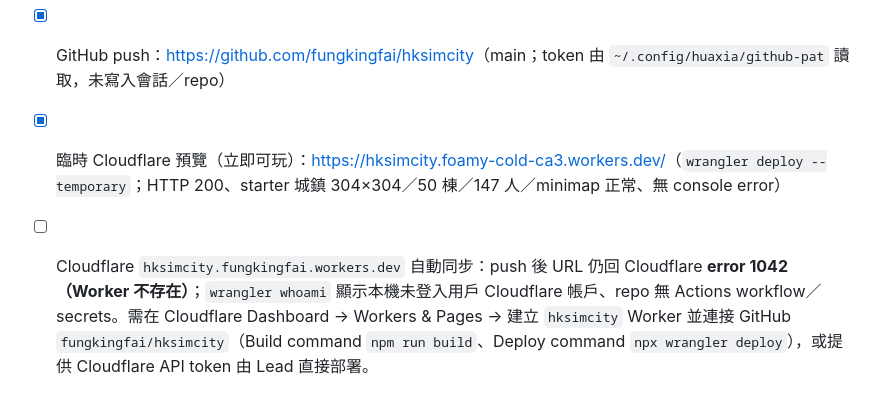
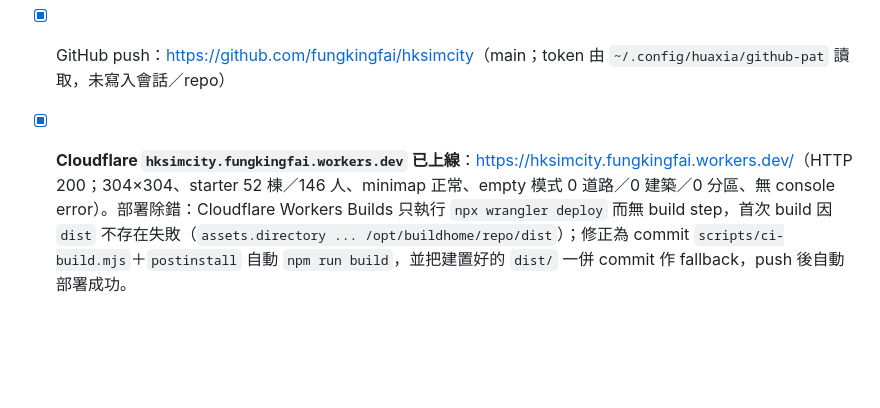
Before and after one commit to fungkingfai/hksimcity, a Markdown page: docs/TEAM_REPORT.md, the part around the change. Drawn GitHub-style; blank space fills up the shorter version.

```diff
--- a/docs/TEAM_REPORT.md
+++ b/docs/TEAM_REPORT.md
@@ -210,5 +210,4 @@ interiors-dev 共用材質庫而不互相覆寫）。Lead 在開發中途同步
 - [x] 截圖：start（304 開局畫面）、empty（完全空地圖）、zoning（starter 分區城市）、map（304 全圖 overview）、hero/city/night/weather/interior/finance/transit/save、mobile-*
 - [x] GitHub push：<https://github.com/fungkingfai/hksimcity>（main；token 只經 `~/.config/huaxia/github-pat` 讀取，未寫入會話／repo）
 - [x] GitHub push：<https://github.com/fungkingfai/hksimcity>（main；token 由 `~/.config/huaxia/github-pat` 讀取，未寫入會話／repo）
-- [x] 臨時 Cloudflare 預覽（立即可玩）：<https://hksimcity.foamy-cold-ca3.workers.dev/>（`wrangler deploy --temporary`；HTTP 200、starter 城鎮 304×304／50 棟／147 人／minimap 正常、無 console error）
-- [ ] Cloudflare `hksimcity.fungkingfai.workers.dev` 自動同步：push 後 URL 仍回 Cloudflare **error 1042（Worker 不存在）**；`wrangler whoami` 顯示本機未登入用戶 Cloudflare 帳戶、repo 無 Actions workflow／secrets。需在 Cloudflare Dashboard → Workers & Pages → 建立 `hksimcity` Worker 並連接 GitHub `fungkingfai/hksimcity`（Build command `npm run build`、Deploy command `npx wrangler deploy`），或提供 Cloudflare API token 由 Lead 直接部署。
+- [x] **Cloudflare `hksimcity.fungkingfai.workers.dev` 已上線**：<https://hksimcity.fungkingfai.workers.dev/>（HTTP 200；304×304、starter 52 棟／146 人、minimap 正常、empty 模式 0 道路／0 建築／0 分區、無 console error）。部署除錯：Cloudflare Workers Builds 只執行 `npx wrangler deploy` 而無 build step，首次 build 因 `dist` 不存在失敗（`assets.directory ... /opt/buildhome/repo/dist`）；修正為 commit `scripts/ci-build.mjs`＋`postinstall` 自動 `npm run build`，並把建置好的 `dist/` 一併 commit 作 fallback，push 後自動部署成功。
```
Also changed, not shown: README.md (+4 -5 lines).
